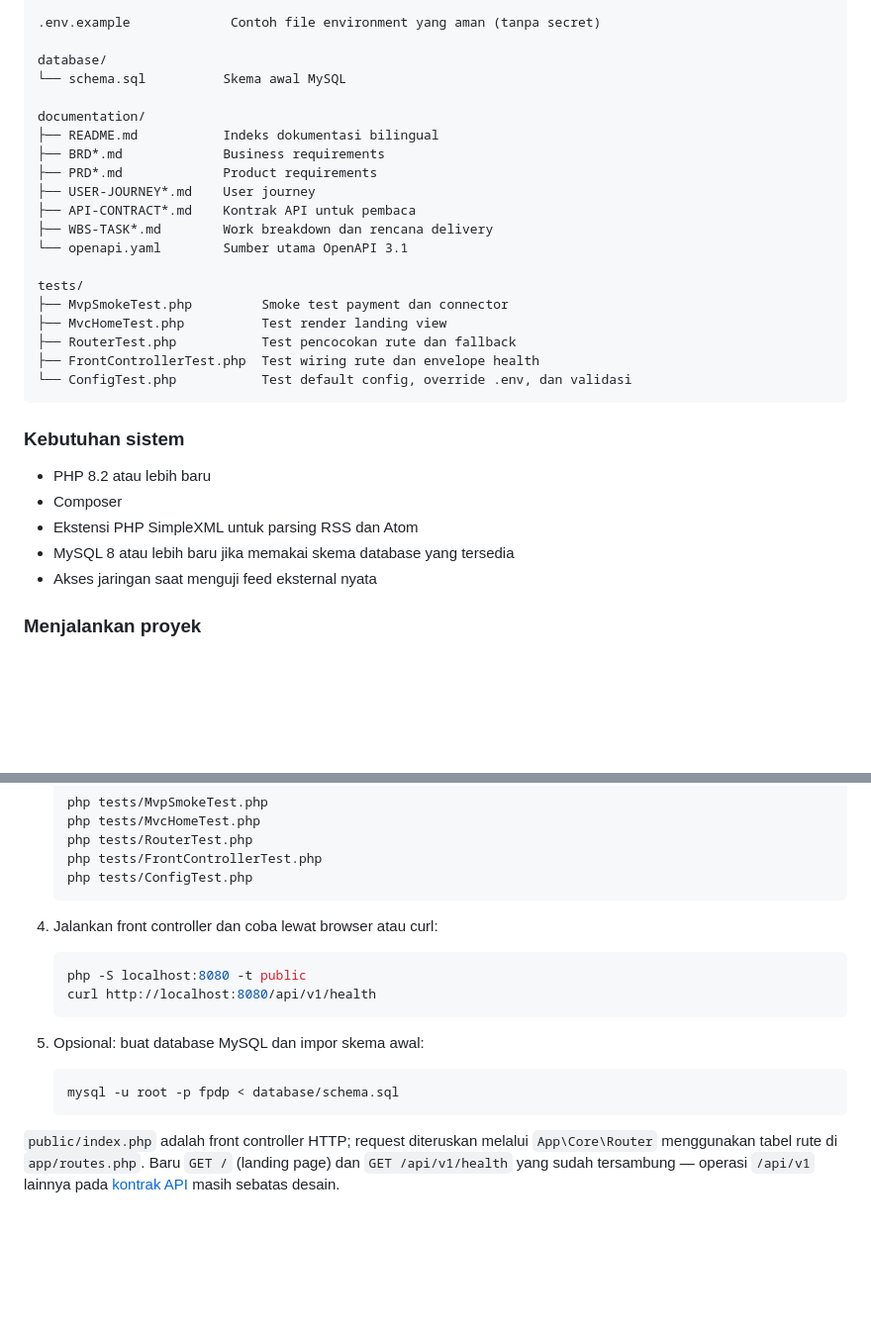
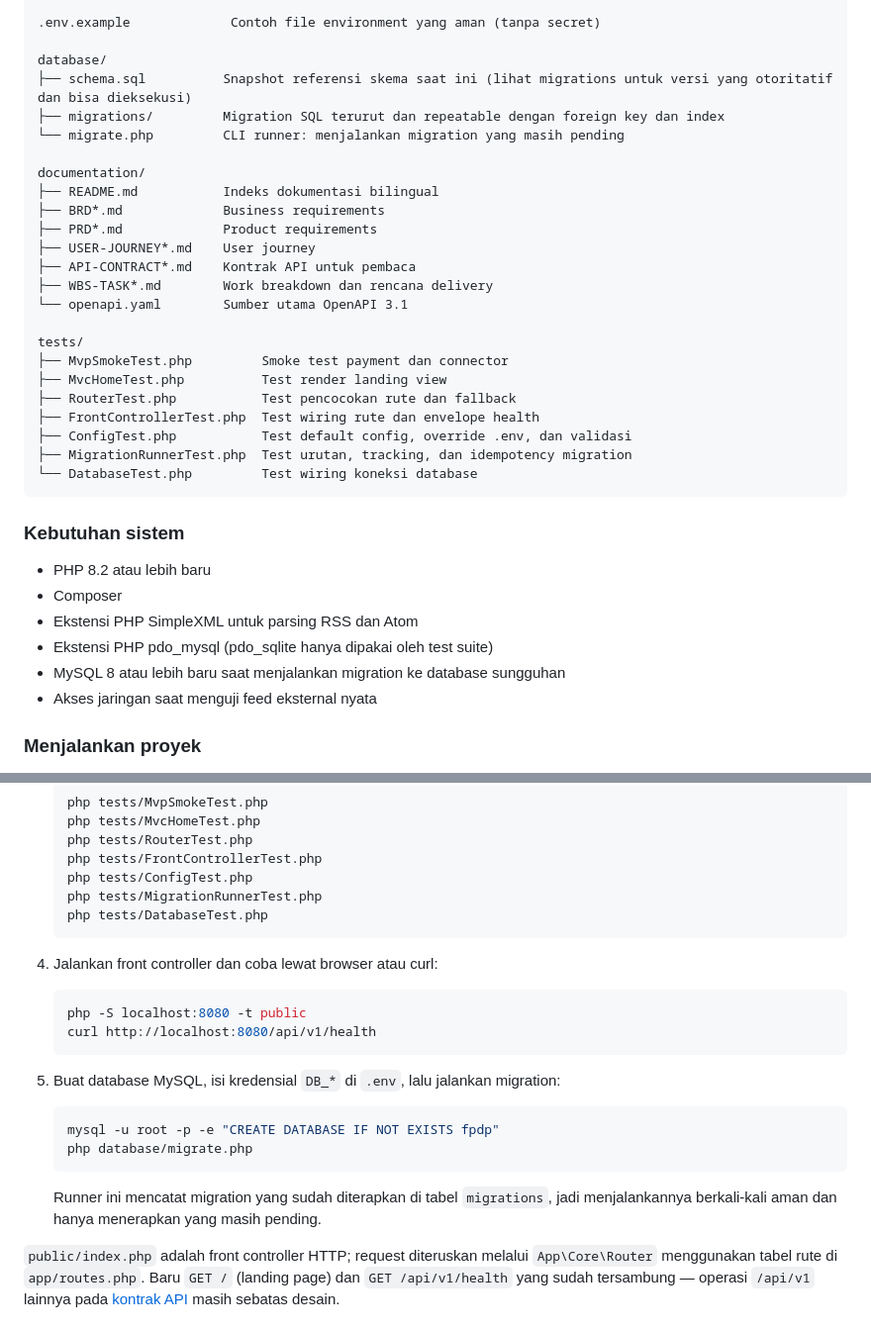
Before and after one commit to kukuhtw/fpdp, a Markdown page: README.md, 2 parts joined by grey strips. Shown at 99% size. Drawn GitHub-style; blank space fills up the shorter version.

Commit message:
Document database migration workflow in the Indonesian README section
Complete the earlier database-layer documentation pass with the
Indonesian-language repository structure, requirements, and quick-start
updates for migrate.php and the new database/migration tests.

Co-Authored-By: Claude Sonnet 5 <noreply@anthropic.com>

````diff
--- a/README.md
+++ b/README.md
@@ -385,7 +385,9 @@ public/
 .env.example             Contoh file environment yang aman (tanpa secret)
 
 database/
-└── schema.sql          Skema awal MySQL
+├── schema.sql          Snapshot referensi skema saat ini (lihat migrations untuk versi yang otoritatif dan bisa dieksekusi)
+├── migrations/         Migration SQL terurut dan repeatable dengan foreign key dan index
+└── migrate.php         CLI runner: menjalankan migration yang masih pending
 
 documentation/
 ├── README.md           Indeks dokumentasi bilingual
@@ -401,7 +403,9 @@ tests/
 ├── MvcHomeTest.php          Test render landing view
 ├── RouterTest.php           Test pencocokan rute dan fallback
 ├── FrontControllerTest.php  Test wiring rute dan envelope health
-└── ConfigTest.php           Test default config, override .env, dan validasi
+├── ConfigTest.php           Test default config, override .env, dan validasi
+├── MigrationRunnerTest.php  Test urutan, tracking, dan idempotency migration
+└── DatabaseTest.php         Test wiring koneksi database
 ```
 
 ### Kebutuhan sistem
@@ -409,7 +413,8 @@ tests/
 - PHP 8.2 atau lebih baru
 - Composer
 - Ekstensi PHP SimpleXML untuk parsing RSS dan Atom
-- MySQL 8 atau lebih baru jika memakai skema database yang tersedia
+- Ekstensi PHP pdo_mysql (pdo_sqlite hanya dipakai oleh test suite)
+- MySQL 8 atau lebih baru saat menjalankan migration ke database sungguhan
 - Akses jaringan saat menguji feed eksternal nyata
 
 ### Menjalankan proyek
@@ -435,6 +440,8 @@ tests/
    php tests/RouterTest.php
    php tests/FrontControllerTest.php
    php tests/ConfigTest.php
+   php tests/MigrationRunnerTest.php
+   php tests/DatabaseTest.php
    ```
 
 4. Jalankan front controller dan coba lewat browser atau curl:
@@ -444,11 +451,14 @@ tests/
    curl http://localhost:8080/api/v1/health
    ```
 
-5. Opsional: buat database MySQL dan impor skema awal:
+5. Buat database MySQL, isi kredensial `DB_*` di `.env`, lalu jalankan migration:
 
    ```bash
-   mysql -u root -p fpdp < database/schema.sql
+   mysql -u root -p -e "CREATE DATABASE IF NOT EXISTS fpdp"
+   php database/migrate.php
    ```
+
+   Runner ini mencatat migration yang sudah diterapkan di tabel `migrations`, jadi menjalankannya berkali-kali aman dan hanya menerapkan yang masih pending.
 
 `public/index.php` adalah front controller HTTP; request diteruskan melalui `App\Core\Router` menggunakan tabel rute di `app/routes.php`. Baru `GET /` (landing page) dan `GET /api/v1/health` yang sudah tersambung — operasi `/api/v1` lainnya pada [kontrak API](documentation/API-CONTRACT.id.md) masih sebatas desain.
 
````
